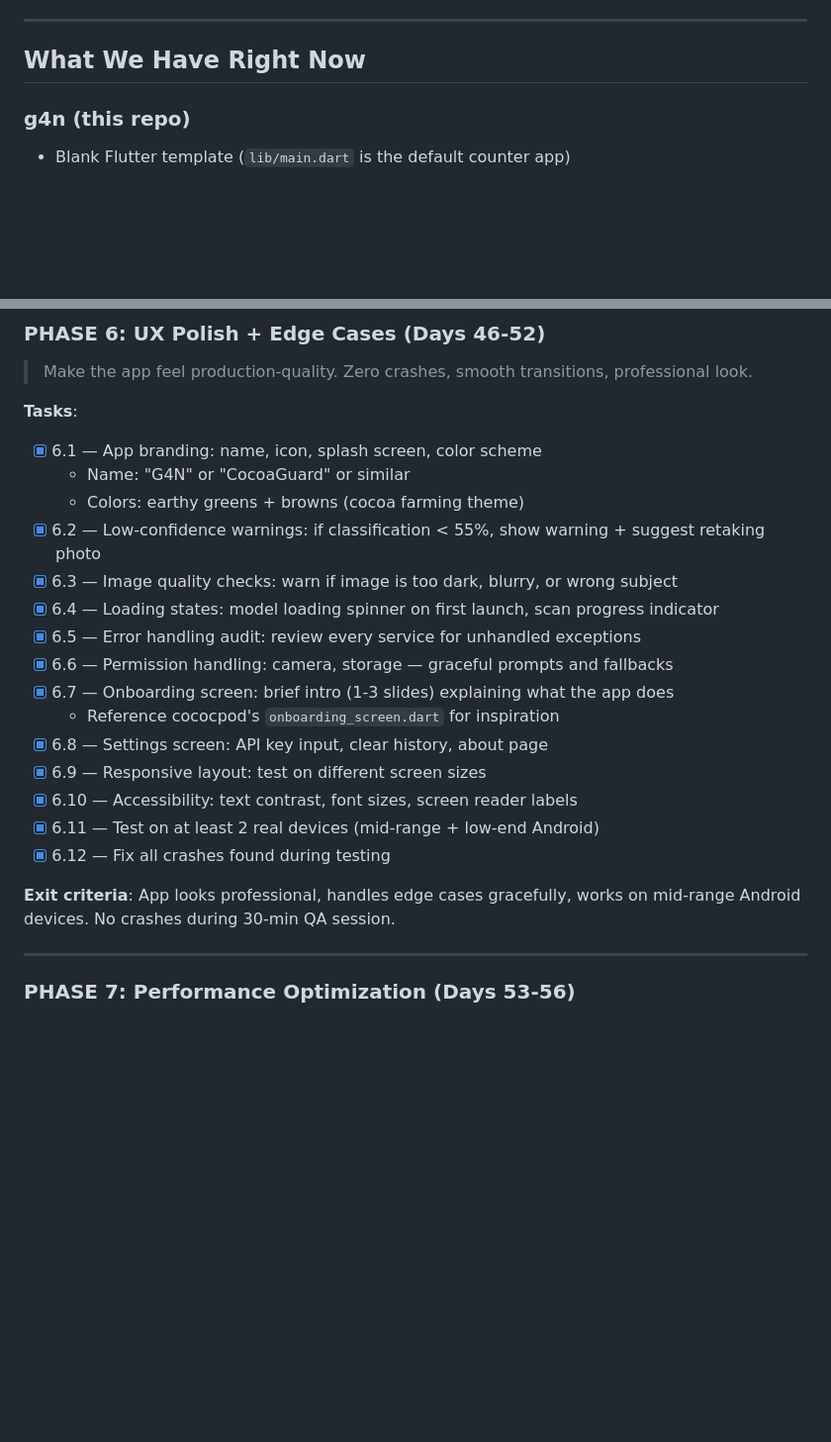
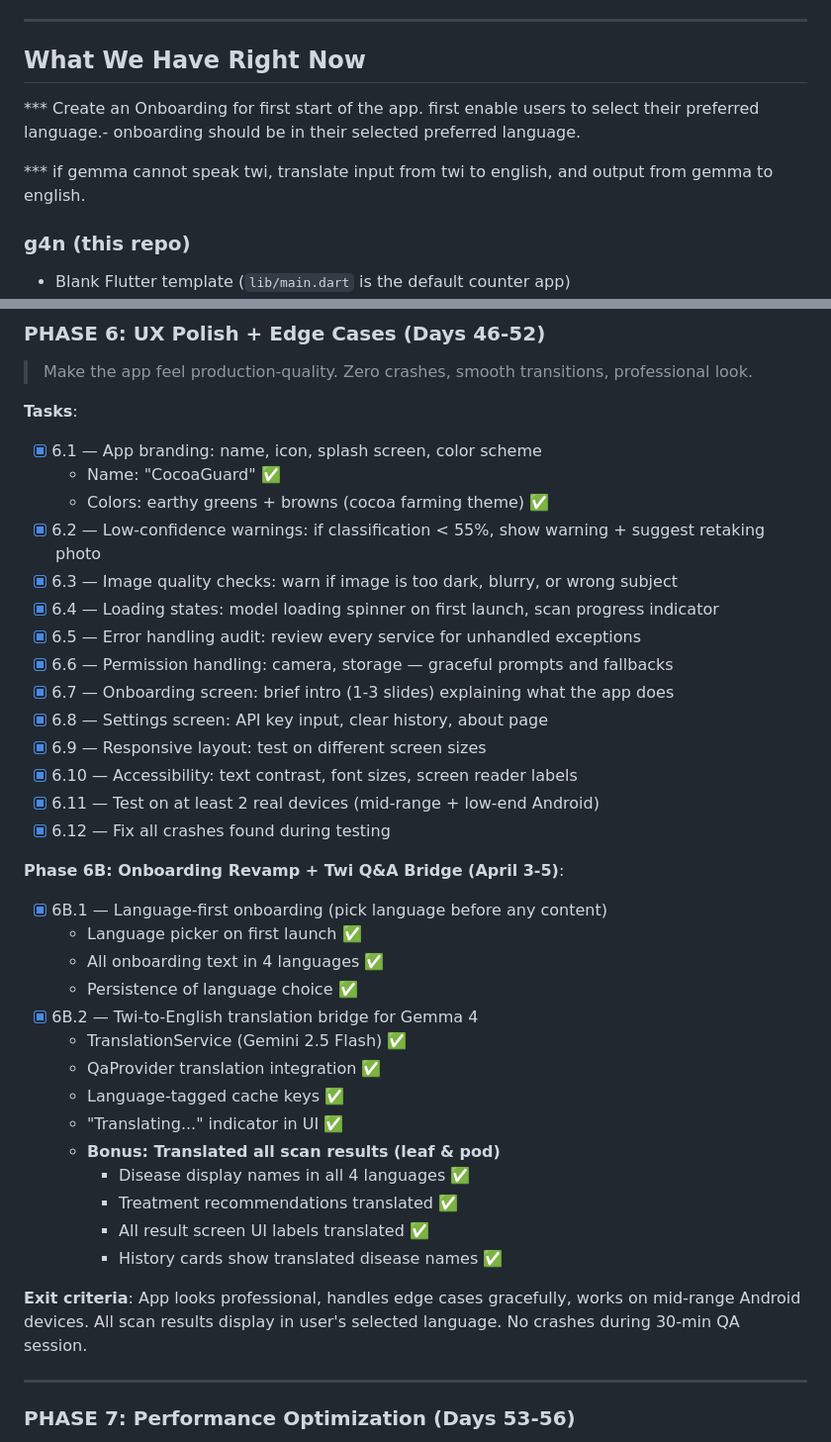
Before and after one commit to genyarko/cocoaguard, a Markdown page: nextSteps.md, 2 parts joined by grey strips. Shown at 99% size. Drawn GitHub-style; blank space fills up the shorter version.

```diff
--- a/nextSteps.md
+++ b/nextSteps.md
@@ -7,6 +7,10 @@
 ---
 
 ## What We Have Right Now
+*** Create an Onboarding for first start of the app. first enable users to select their preferred language.-
+onboarding should be in their selected preferred language.
+
+*** if gemma cannot speak twi, translate input from twi to english, and output from gemma to english.
 
 ### g4n (this repo)
 - Blank Flutter template (`lib/main.dart` is the default counter app)
@@ -307,22 +311,37 @@ dependencies:
 
 **Tasks**:
 - [x] 6.1 — App branding: name, icon, splash screen, color scheme
-  - Name: "G4N" or "CocoaGuard" or similar
-  - Colors: earthy greens + browns (cocoa farming theme)
+  - Name: "CocoaGuard" ✅
+  - Colors: earthy greens + browns (cocoa farming theme) ✅
 - [x] 6.2 — Low-confidence warnings: if classification < 55%, show warning + suggest retaking photo
 - [x] 6.3 — Image quality checks: warn if image is too dark, blurry, or wrong subject
 - [x] 6.4 — Loading states: model loading spinner on first launch, scan progress indicator
 - [x] 6.5 — Error handling audit: review every service for unhandled exceptions
 - [x] 6.6 — Permission handling: camera, storage — graceful prompts and fallbacks
 - [x] 6.7 — Onboarding screen: brief intro (1-3 slides) explaining what the app does
-  - Reference cococpod's `onboarding_screen.dart` for inspiration
 - [x] 6.8 — Settings screen: API key input, clear history, about page
 - [x] 6.9 — Responsive layout: test on different screen sizes
 - [x] 6.10 — Accessibility: text contrast, font sizes, screen reader labels
 - [x] 6.11 — Test on at least 2 real devices (mid-range + low-end Android)
 - [x] 6.12 — Fix all crashes found during testing
 
-**Exit criteria**: App looks professional, handles edge cases gracefully, works on mid-range Android devices. No crashes during 30-min QA session.
+**Phase 6B: Onboarding Revamp + Twi Q&A Bridge (April 3-5)**:
+- [x] 6B.1 — Language-first onboarding (pick language before any content)
+  - Language picker on first launch ✅
+  - All onboarding text in 4 languages ✅
+  - Persistence of language choice ✅
+- [x] 6B.2 — Twi-to-English translation bridge for Gemma 4
+  - TranslationService (Gemini 2.5 Flash) ✅
+  - QaProvider translation integration ✅
+  - Language-tagged cache keys ✅
+  - "Translating..." indicator in UI ✅
+  - **Bonus: Translated all scan results (leaf & pod)**
+    - Disease display names in all 4 languages ✅
+    - Treatment recommendations translated ✅
+    - All result screen UI labels translated ✅
+    - History cards show translated disease names ✅
+
+**Exit criteria**: App looks professional, handles edge cases gracefully, works on mid-range Android devices. All scan results display in user's selected language. No crashes during 30-min QA session.
 
 ---
 
```
Also changed, not shown: PHASE_6_IMPLEMENTATION.md (+98 -3 lines).
